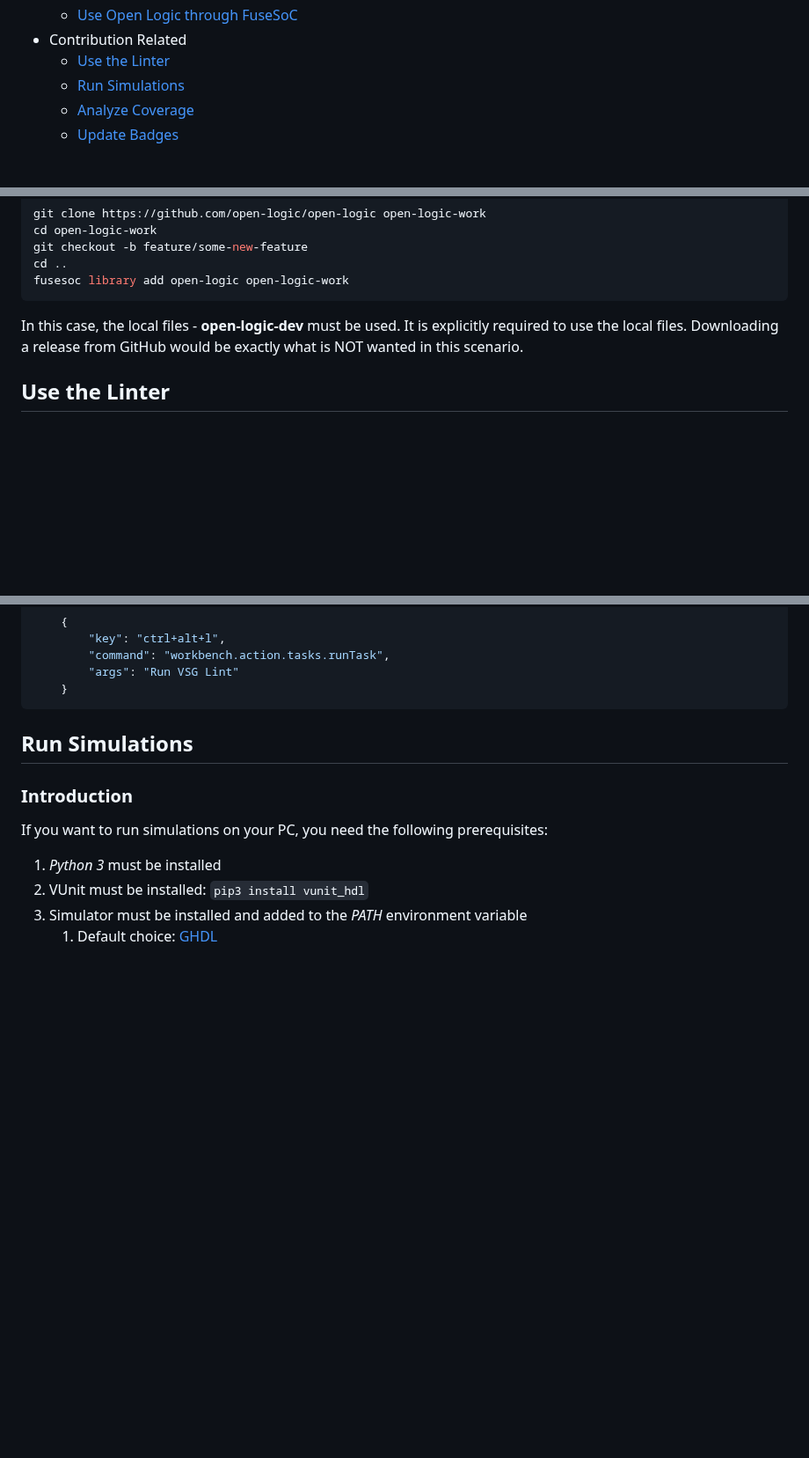
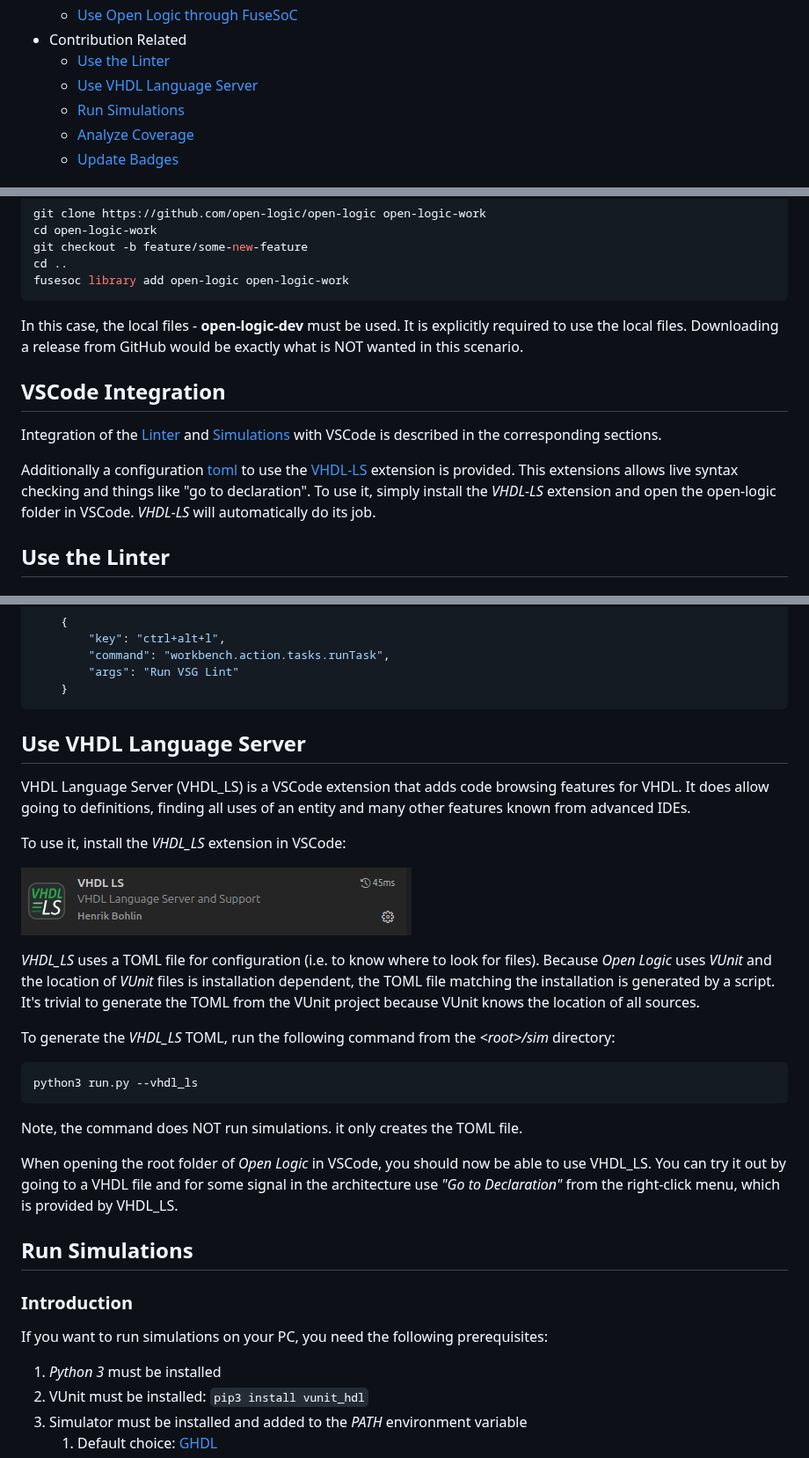
Before and after one commit to open-logic/open-logic, a Markdown page: doc/HowTo.md, 3 parts joined by grey strips. Shown at 88% size. Rendered like a GitHub page; pictures changed too: doc/general/vhdl_ls/extension.png (added); blank space fills up the shorter version.

Commit message:
FEATURE: Add VHDL_LS Support (#145)
TOML Generation copied from https://github.com/tsfpga/tsfpga/blob/main/tsfpga/create_vhdl_ls_config.py and copyright changed with explicit permission of Lukas Vik

````diff
--- a/doc/HowTo.md
+++ b/doc/HowTo.md
@@ -18,6 +18,7 @@ AKA Table of Content
   - [Use Open Logic through FuseSoC](#use-open-logic-through-fusesoc)
 - Contribution Related
   - [Use the Linter](#use-the-linter)
+  - [Use VHDL Language Server](#use-vhdl-language-server)
   - [Run Simulations](#run-simulations)
   - [Analyze Coverage](#analyze-coverage)
   - [Update Badges](#update-badges)
@@ -280,6 +281,16 @@ fusesoc library add open-logic open-logic-work
 In this case, the local files - **open-logic-dev** must be used. It is explicitly required to use the local files.
 Downloading a release from GitHub would be exactly what is NOT wanted in this scenario.
 
+## VSCode Integration
+
+Integration of the [Linter](#integrate-linter-with-vscode) and [Simulations](#integrate-simulations-with-vscode) with
+VSCode is described in the corresponding sections.
+
+Additionally a configuration [toml](../vhdl_ls.toml) to use the [VHDL-LS](https://github.com/VHDL-LS/rust_hdl_vscode)
+extension is provided. This extensions allows live syntax checking and things like "go to declaration". To use
+it, simply install the _VHDL-LS_ extension and open the open-logic folder in VSCode. _VHDL-LS_ will automatically
+do its job.
+
 ## Use the Linter
 
 ### Introduction
@@ -365,6 +376,31 @@ will map it the Ctrl+Alt+L:
         "args": "Run VSG Lint"
     }
 ```
+
+## Use VHDL Language Server
+
+VHDL Language Server (VHDL_LS) is a VSCode extension that adds code browsing features for VHDL. It does allow going to
+definitions, finding all uses of an entity and many other features known from advanced IDEs.
+
+To use it, install the _VHDL_LS_ extension in VSCode:
+
+![Extension](./general/vhdl_ls/extension.png)
+
+_VHDL_LS_ uses a TOML file for configuration (i.e. to know where to look for files). Because _Open Logic_ uses _VUnit_
+and the location of _VUnit_ files is installation dependent, the TOML file matching the installation is generated by a
+script. It's trivial to generate the TOML from the VUnit project because VUnit knows the location of all sources.
+
+To generate the _VHDL_LS_ TOML, run the following command from the _\<root\>/sim_ directory:
+
+```sh
+python3 run.py --vhdl_ls
+```
+
+Note, the command does NOT run simulations. it only creates the TOML file.
+
+When opening the root folder of _Open Logic_ in VSCode, you should now be able to use VHDL_LS. You can try it out
+by going to a VHDL file and for some signal in the architecture use _"Go to Declaration"_ from the right-click menu,
+which is provided by VHDL_LS.
 
 ## Run Simulations
 
````
Also changed, not shown: 3 other files.
